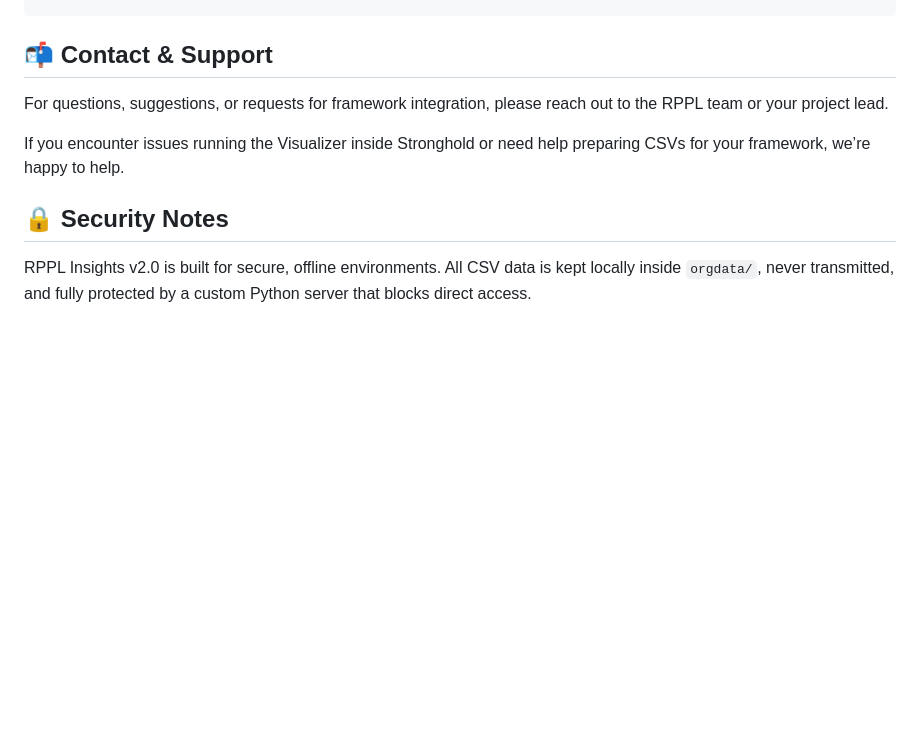
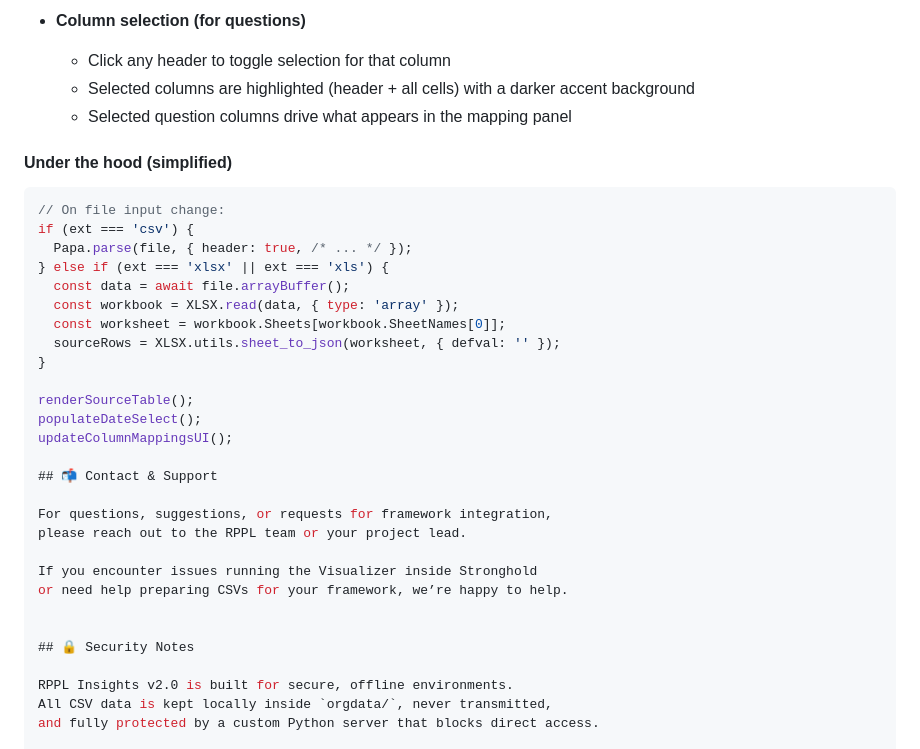
Before and after one commit to pcla-code/RPPL-Insights, a Markdown page: README.md, the part around one of its changes. GitHub-like rendering; blank space fills up the shorter version.

````diff
--- a/README.md
+++ b/README.md
@@ -484,3 +545,25 @@ RPPL-Insights/
+- **Column selection (for questions)**
+  - Click any header to toggle selection for that column
+  - Selected columns are highlighted (header + all cells) with a darker accent background
+  - Selected question columns drive what appears in the mapping panel
+
+#### Under the hood (simplified)
+
+```js
+// On file input change:
+if (ext === 'csv') {
+  Papa.parse(file, { header: true, /* ... */ });
+} else if (ext === 'xlsx' || ext === 'xls') {
+  const data = await file.arrayBuffer();
+  const workbook = XLSX.read(data, { type: 'array' });
+  const worksheet = workbook.Sheets[workbook.SheetNames[0]];
+  sourceRows = XLSX.utils.sheet_to_json(worksheet, { defval: '' });
+}
+
+renderSourceTable();
+populateDateSelect();
+updateColumnMappingsUI();
+
 ## 📬 Contact & Support
 
 For questions, suggestions, or requests for framework integration,
````
Also changed, not shown: other parts of README.md (+61 -0 lines).
